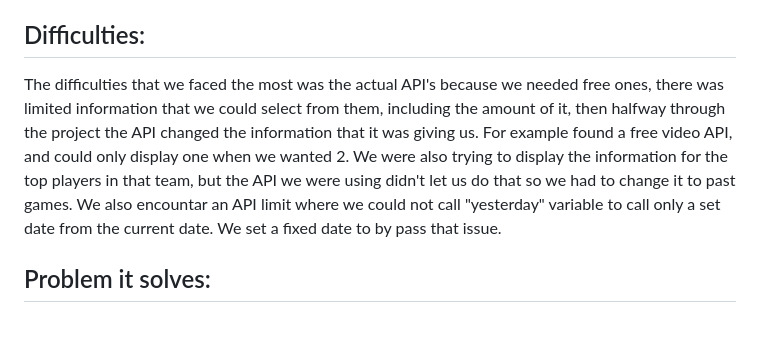
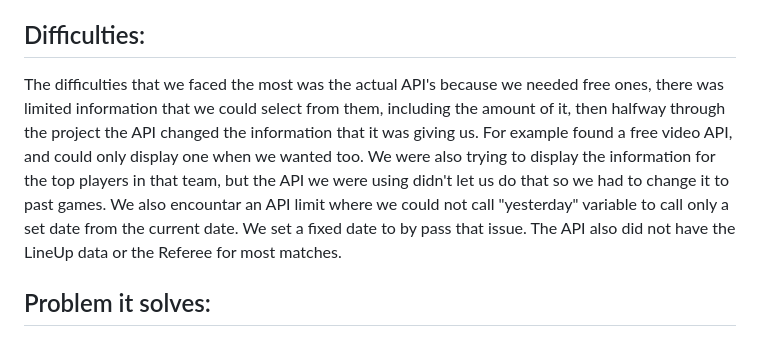
Before and after one commit to roseandlily33/englishFootballTracker32, a Markdown page: README.md, the part around the change. GitHub-like rendering.

```diff
--- a/README.md
+++ b/README.md
@@ -17,7 +17,7 @@ https://roseandlily33.github.io/englishFootballTracker32/
 When the screen loads your presented with a input text box that shows a couple of different teams that you can search for if you don't know which one you want, on submit your taken to the main page, where you can see dynamically added information with a search bar on the side that keeps track of your searches for teams in local storage and displays them on the screen. To search for a new team, simply type in a team on the left hand side search bar and press search.
 
 ## Difficulties:
-The difficulties that we faced the most was the actual API's because we needed free ones, there was limited information that we could select from them, including the amount of it, then halfway through the project the API changed the information that it was giving us. For example found a free video API, and could only display one when we wanted 2. We were also trying to display the information for the top players in that team, but the API we were using didn't let us do that so we had to change it to past games. We also encountar an API limit where we could not call "yesterday" variable to call only a set date from the current date. We set a fixed date to by pass that issue.
+The difficulties that we faced the most was the actual API's because we needed free ones, there was limited information that we could select from them, including the amount of it, then halfway through the project the API changed the information that it was giving us. For example found a free video API, and could only display one when we wanted too. We were also trying to display the information for the top players in that team, but the API we were using didn't let us do that so we had to change it to past games. We also encountar an API limit where we could not call "yesterday" variable to call only a set date from the current date. We set a fixed date to by pass that issue. The API also did not have the LineUp data or the Referee for most matches.
 
 ## Problem it solves:
 The problem that it solves as being an avid non-premiere league english football watcher that I would like to see results based on the team that I chose. There isn't a whole lot of information about and now with our website you can see everything all in one spot.
```
